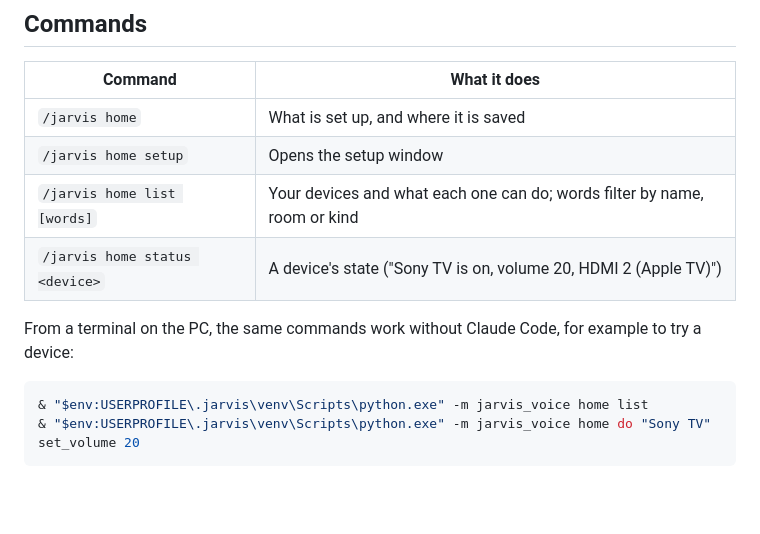
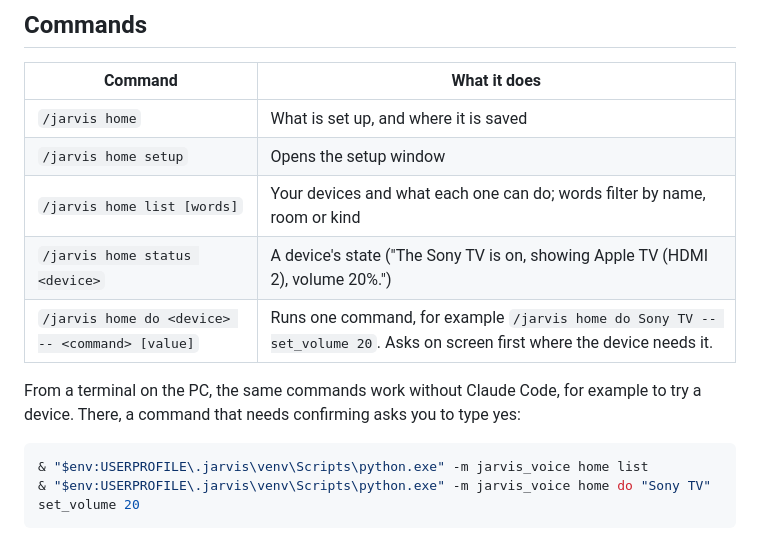
Before and after one commit to rotembab/jarvis-claude-mod, a Markdown page: docs/HOME.md, the part around the change. Drawn GitHub-style; blank space fills up the shorter version.

````diff
--- a/docs/HOME.md
+++ b/docs/HOME.md
@@ -124,9 +124,10 @@ In plan mode, Jarvis only looks at devices and doesn't change them.
 | `/jarvis home` | What is set up, and where it is saved |
 | `/jarvis home setup` | Opens the setup window |
 | `/jarvis home list [words]` | Your devices and what each one can do; words filter by name, room or kind |
-| `/jarvis home status <device>` | A device's state ("Sony TV is on, volume 20, HDMI 2 (Apple TV)") |
+| `/jarvis home status <device>` | A device's state ("The Sony TV is on, showing Apple TV (HDMI 2), volume 20%.") |
+| `/jarvis home do <device> -- <command> [value]` | Runs one command, for example `/jarvis home do Sony TV -- set_volume 20`. Asks on screen first where the device needs it. |
 
-From a terminal on the PC, the same commands work without Claude Code, for example to try a device:
+From a terminal on the PC, the same commands work without Claude Code, for example to try a device. There, a command that needs confirming asks you to type yes:
 
 ```powershell
 & "$env:USERPROFILE\.jarvis\venv\Scripts\python.exe" -m jarvis_voice home list
````
Also changed, not shown: README.md (+1 -1 lines).
